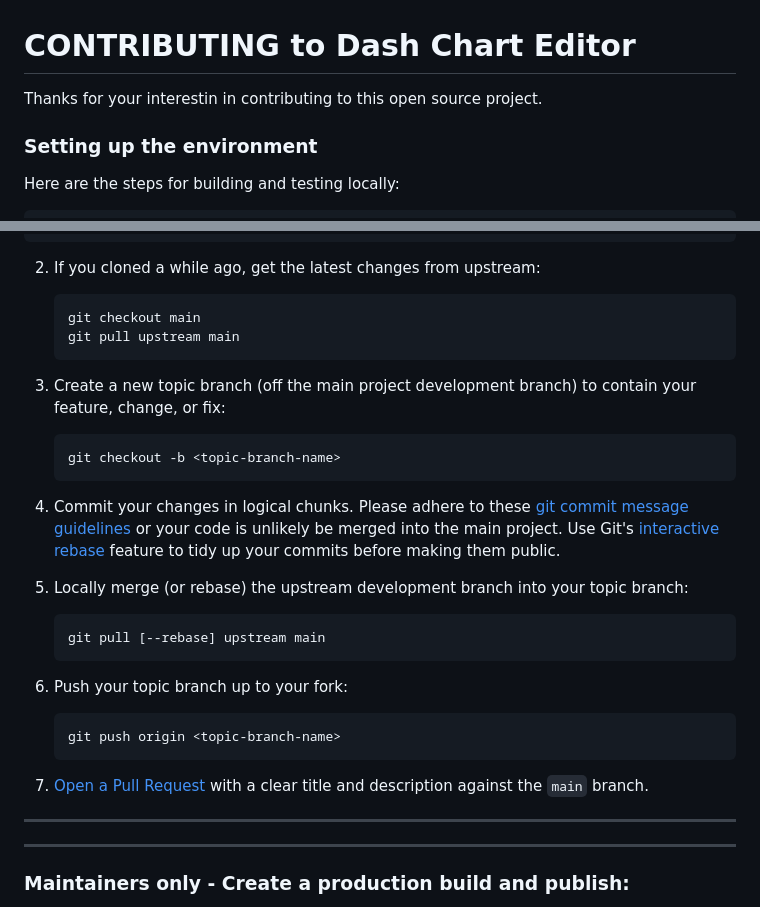
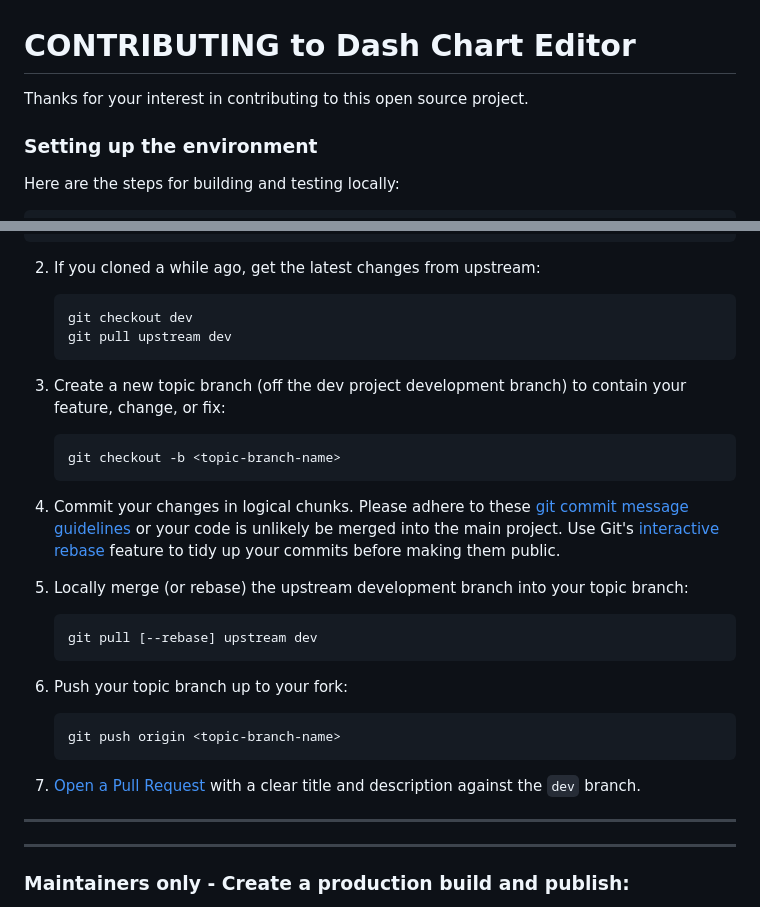
Before and after one commit to BSd3v/dash-chart-editor, a Markdown page: CONTRIBUTING.md, 2 parts joined by grey strips. GitHub-like rendering.

Commit message:
fix typos

````diff
--- a/CONTRIBUTING.md
+++ b/CONTRIBUTING.md
@@ -1,6 +1,6 @@
 # CONTRIBUTING to Dash Chart Editor
 
-Thanks for your interestin in contributing to this open source project.
+Thanks for your interest in contributing to this open source project.
 
 ### Setting up the environment
 Here are the steps for building and testing locally:
@@ -46,11 +46,11 @@ Pull requests are welcome. Thanks for contributing to Dash Chart Editor.
 2. If you cloned a while ago, get the latest changes from upstream:
 
    ```bash
-   git checkout main
-   git pull upstream main
+   git checkout dev
+   git pull upstream dev
    ```
 
-3. Create a new topic branch (off the main project development branch) to
+3. Create a new topic branch (off the dev project development branch) to
    contain your feature, change, or fix:
 
    ```bash
@@ -66,7 +66,7 @@ Pull requests are welcome. Thanks for contributing to Dash Chart Editor.
 5. Locally merge (or rebase) the upstream development branch into your topic branch:
 
    ```bash
-   git pull [--rebase] upstream main
+   git pull [--rebase] upstream dev
    ```
 
 6. Push your topic branch up to your fork:
@@ -76,7 +76,7 @@ Pull requests are welcome. Thanks for contributing to Dash Chart Editor.
    ```
 
 7. [Open a Pull Request](https://help.github.com/articles/about-pull-requests/)
-   with a clear title and description against the `main` branch.
+   with a clear title and description against the `dev` branch.
 
 ------------
 ------------
````
Also changed, not shown: README.md (+1 -1 lines).
